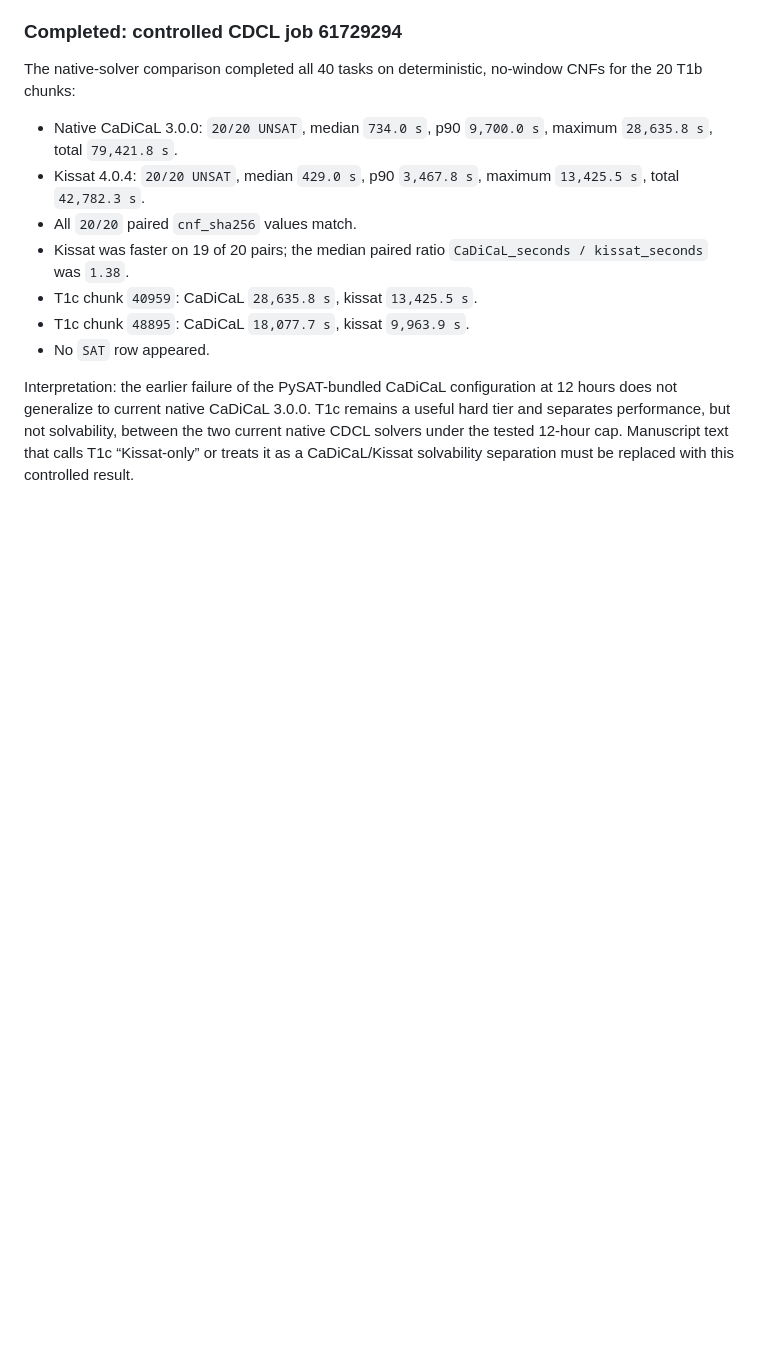
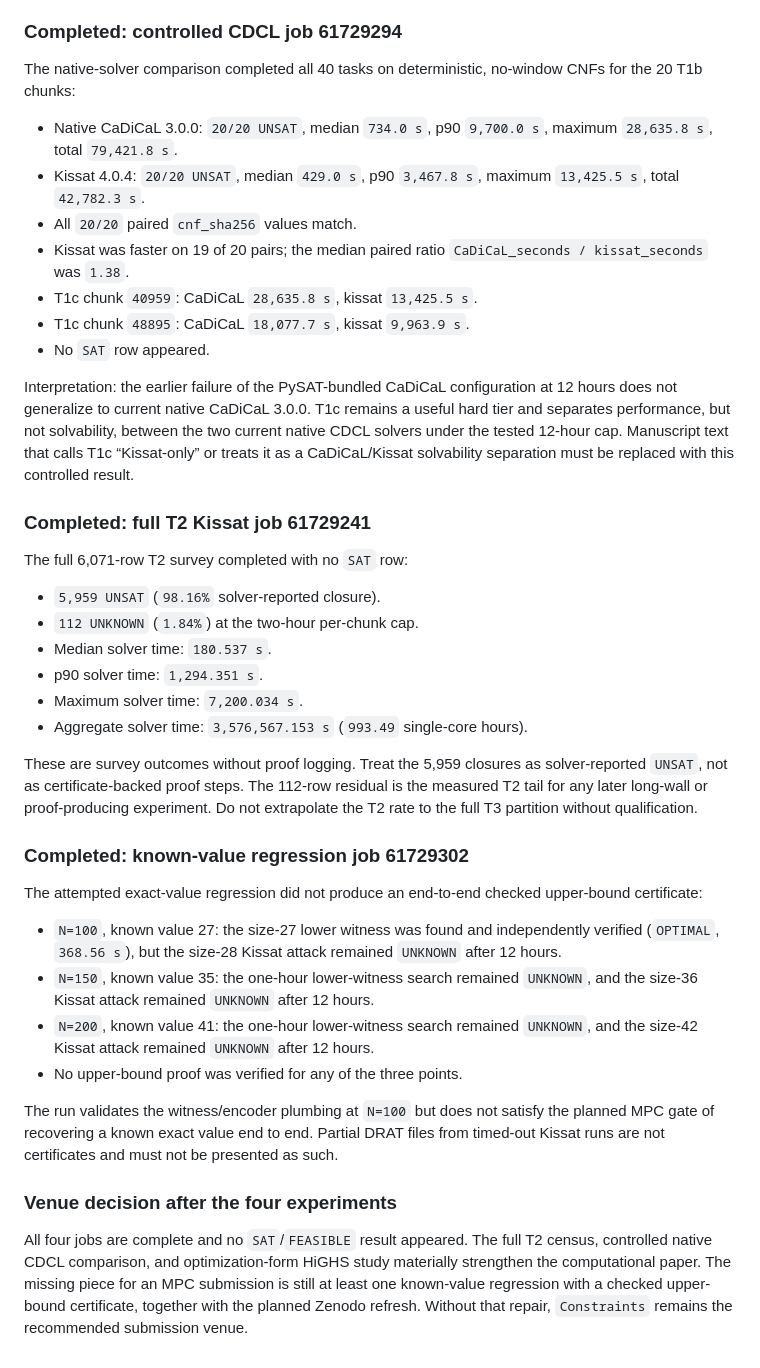
Before and after one commit to memoatwit/erdos_1194, a Markdown page: erdos_r3/SESSION_HANDOFF.md, the part around the change. Rendered like a GitHub page; blank space fills up the shorter version.

Commit message:
Record full T2 and regression outcomes

```diff
--- a/erdos_r3/SESSION_HANDOFF.md
+++ b/erdos_r3/SESSION_HANDOFF.md
@@ -924,3 +924,48 @@ useful hard tier and separates performance, but not solvability, between the
 two current native CDCL solvers under the tested 12-hour cap. Manuscript text
 that calls T1c “Kissat-only” or treats it as a CaDiCaL/Kissat solvability
 separation must be replaced with this controlled result.
+
+### Completed: full T2 Kissat job 61729241
+
+The full 6,071-row T2 survey completed with no `SAT` row:
+
+- `5,959 UNSAT` (`98.16%` solver-reported closure).
+- `112 UNKNOWN` (`1.84%`) at the two-hour per-chunk cap.
+- Median solver time: `180.537 s`.
+- p90 solver time: `1,294.351 s`.
+- Maximum solver time: `7,200.034 s`.
+- Aggregate solver time: `3,576,567.153 s` (`993.49` single-core hours).
+
+These are survey outcomes without proof logging. Treat the 5,959 closures as
+solver-reported `UNSAT`, not as certificate-backed proof steps. The 112-row
+residual is the measured T2 tail for any later long-wall or proof-producing
+experiment. Do not extrapolate the T2 rate to the full T3 partition without
+qualification.
+
+### Completed: known-value regression job 61729302
+
+The attempted exact-value regression did not produce an end-to-end checked
+upper-bound certificate:
+
+- `N=100`, known value 27: the size-27 lower witness was found and independently
+  verified (`OPTIMAL`, `368.56 s`), but the size-28 Kissat attack remained
+  `UNKNOWN` after 12 hours.
+- `N=150`, known value 35: the one-hour lower-witness search remained `UNKNOWN`,
+  and the size-36 Kissat attack remained `UNKNOWN` after 12 hours.
+- `N=200`, known value 41: the one-hour lower-witness search remained `UNKNOWN`,
+  and the size-42 Kissat attack remained `UNKNOWN` after 12 hours.
+- No upper-bound proof was verified for any of the three points.
+
+The run validates the witness/encoder plumbing at `N=100` but does not satisfy
+the planned MPC gate of recovering a known exact value end to end. Partial DRAT
+files from timed-out Kissat runs are not certificates and must not be presented
+as such.
+
+### Venue decision after the four experiments
+
+All four jobs are complete and no `SAT`/`FEASIBLE` result appeared. The full T2
+census, controlled native CDCL comparison, and optimization-form HiGHS study
+materially strengthen the computational paper. The missing piece for an MPC
+submission is still at least one known-value regression with a checked
+upper-bound certificate, together with the planned Zenodo refresh. Without
+that repair, `Constraints` remains the recommended submission venue.
```
Also changed, not shown: erdos_r3/paper/VENUE_AND_EXPERIMENT_PLAN.md (+19 -2 lines).
